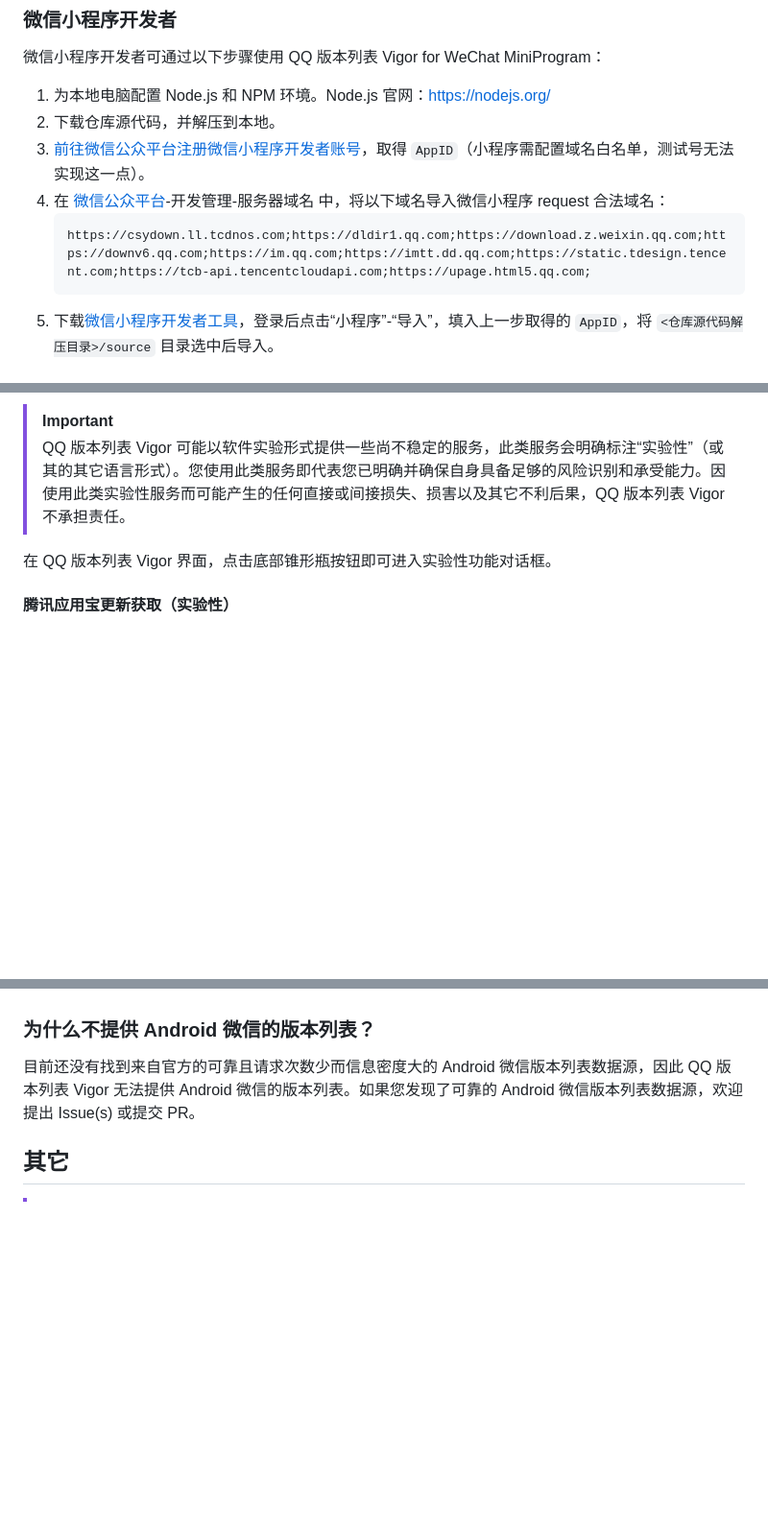
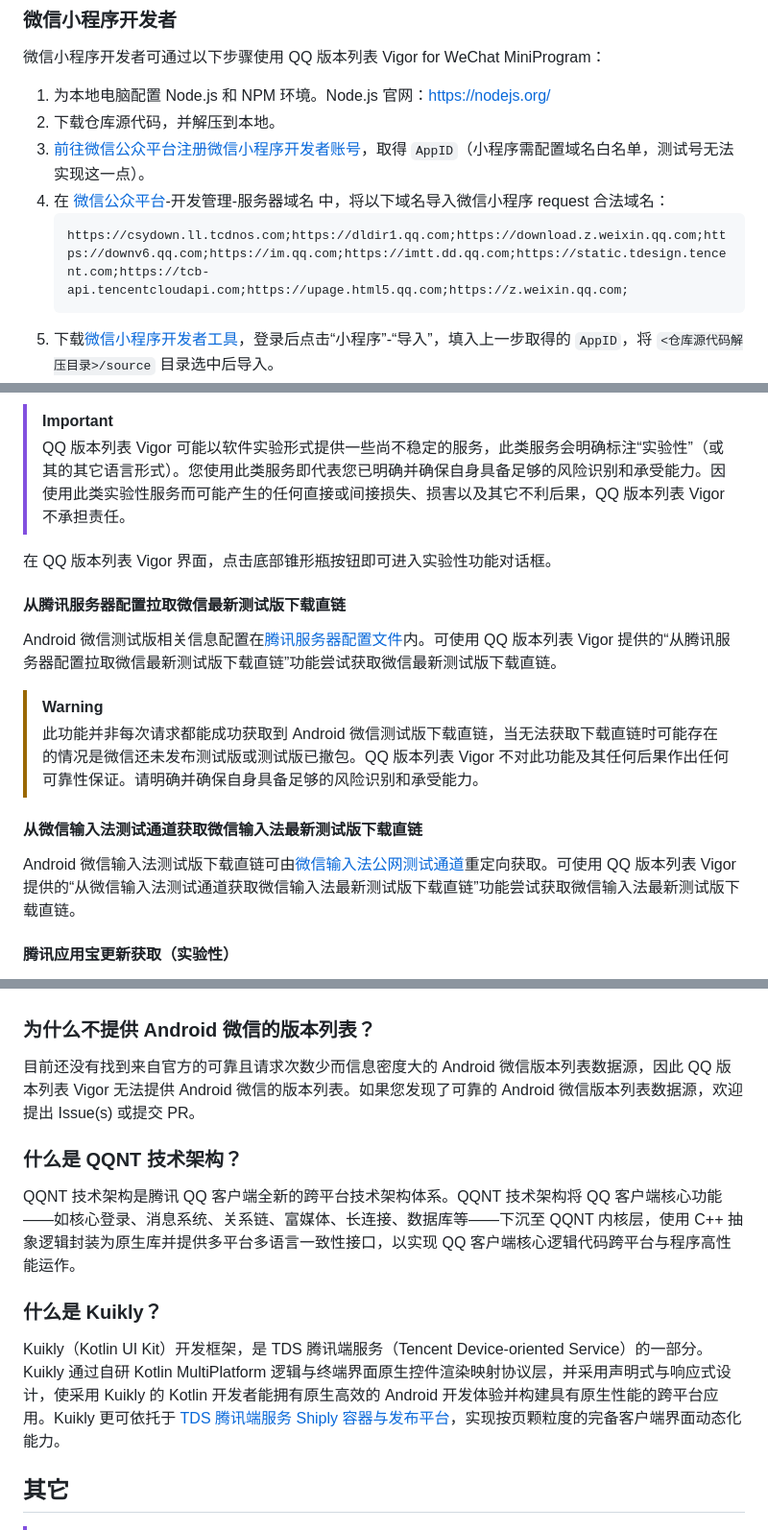
Before and after one commit to ArcticFoxPro/QQVersionListTool-WeChatMiniProgram, a Markdown page: README.md, 3 parts joined by grey strips. Shown: that part at 96% size. Rendered like a GitHub page; blank space fills up the shorter version.

Commit message:
docs(README): 更新微信小程序开发者文档和功能说明
- 更新微信小程序 request 合法域名配置
- 新增从腾讯服务器配置拉取微信最新测试版下载直链的功能说明
- 新增从微信输入法测试通道获取微信输入法最新测试版下载直链的功能说明
- 添加 QQNT 技术架构和 Kuikly 相关介绍
- 优化贡献成员图片链接的 alt 属性

````diff
--- a/README.md
+++ b/README.md
@@ -42,7 +42,7 @@ QQ 版本列表 Vigor for WeChat MiniProgram 是一个使用 TDesign 组件库
 3. [前往微信公众平台注册微信小程序开发者账号](https://mp.weixin.qq.com/cgi-bin/wx)，取得 `AppID`（小程序需配置域名白名单，测试号无法实现这一点）。
 4. 在 [微信公众平台](https://mp.weixin.qq.com/)-开发管理-服务器域名 中，将以下域名导入微信小程序 request 合法域名：
     ```
-    https://csydown.ll.tcdnos.com;https://dldir1.qq.com;https://download.z.weixin.qq.com;https://downv6.qq.com;https://im.qq.com;https://imtt.dd.qq.com;https://static.tdesign.tencent.com;https://tcb-api.tencentcloudapi.com;https://upage.html5.qq.com;
+    https://csydown.ll.tcdnos.com;https://dldir1.qq.com;https://download.z.weixin.qq.com;https://downv6.qq.com;https://im.qq.com;https://imtt.dd.qq.com;https://static.tdesign.tencent.com;https://tcb-api.tencentcloudapi.com;https://upage.html5.qq.com;https://z.weixin.qq.com;
     ```
 5. 下载[微信小程序开发者工具](https://developers.weixin.qq.com/miniprogram/dev/devtools/download.html)，登录后点击“小程序”-“导入”，填入上一步取得的 `AppID`，将 `<仓库源代码解压目录>/source` 目录选中后导入。
 6. 点击微信小程序开发者工具上方“预览”按钮并使用手机扫码，即可使用 QQ 版本列表 Vigor for WeChat MiniProgram。
@@ -152,6 +152,18 @@ QQ 版本列表 Vigor for WeChat MiniProgram 是一个使用 TDesign 组件库
 
 在 QQ 版本列表 Vigor 界面，点击底部锥形瓶按钮即可进入实验性功能对话框。
 
+#### 从腾讯服务器配置拉取微信最新测试版下载直链
+
+Android 微信测试版相关信息配置在[腾讯服务器配置文件](https://dldir1.qq.com/weixin/android/weixin_android_alpha_config.json)内。可使用 QQ 版本列表 Vigor 提供的“从腾讯服务器配置拉取微信最新测试版下载直链”功能尝试获取微信最新测试版下载直链。
+
+> [!WARNING]
+> 此功能并非每次请求都能成功获取到 Android 微信测试版下载直链，当无法获取下载直链时可能存在的情况是微信还未发布测试版或测试版已撤包。QQ 版本列表 Vigor 不对此功能及其任何后果作出任何可靠性保证。请明确并确保自身具备足够的风险识别和承受能力。
+
+#### 从微信输入法测试通道获取微信输入法最新测试版下载直链
+
+Android 微信输入法测试版下载直链可由[微信输入法公网测试通道](https://z.weixin.qq.com/android/download?channel=latest)重定向获取。可使用 QQ 版本列表 Vigor 提供的“从微信输入法测试通道获取微信输入法最新测试版下载直链”功能尝试获取微信输入法最新测试版下载直链。
+
+
 #### 腾讯应用宝更新获取（实验性）
 
 QQ、TIM、微信、企业微信、微信输入法使用腾讯应用宝（[腾讯应用开放平台](https://app.open.qq.com/)）分发软件最新安装包。可使用 QQ 版本列表 Vigor 提供的腾讯应用宝更新获取（实验性）获取 QQ、TIM、微信、企业微信、微信输入法最新腾讯应用宝上架版本安装包下载直链。
@@ -176,6 +188,14 @@ QQ 版本列表 Vigor for WeChat MiniProgram 仅供学习交流使用，不提
 
 目前还没有找到来自官方的可靠且请求次数少而信息密度大的 Android 微信版本列表数据源，因此 QQ 版本列表 Vigor 无法提供 Android 微信的版本列表。如果您发现了可靠的 Android 微信版本列表数据源，欢迎提出 Issue(s) 或提交 PR。
 
+### 什么是 QQNT 技术架构？
+
+QQNT 技术架构是腾讯 QQ 客户端全新的跨平台技术架构体系。QQNT 技术架构将 QQ 客户端核心功能——如核心登录、消息系统、关系链、富媒体、长连接、数据库等——下沉至 QQNT 内核层，使用 C++ 抽象逻辑封装为原生库并提供多平台多语言一致性接口，以实现 QQ 客户端核心逻辑代码跨平台与程序高性能运作。
+
+### 什么是 Kuikly？
+
+Kuikly（Kotlin UI Kit）开发框架，是 TDS 腾讯端服务（Tencent Device-oriented Service）的一部分。Kuikly 通过自研 Kotlin MultiPlatform 逻辑与终端界面原生控件渲染映射协议层，并采用声明式与响应式设计，使采用 Kuikly 的 Kotlin 开发者能拥有原生高效的 Android 开发体验并构建具有原生性能的跨平台应用。Kuikly 更可依托于 [TDS 腾讯端服务 Shiply 容器与发布平台](https://shiply.tds.qq.com/)，实现按页颗粒度的完备客户端界面动态化能力。
+
 ## 其它
 
 > [!IMPORTANT]
````
Also changed, not shown: other parts of README.md (+1 -1 lines).
